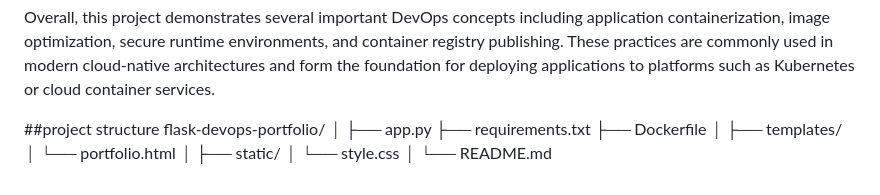
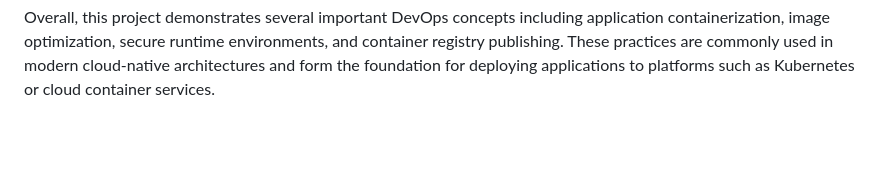
Before and after one commit to ChaitanyaArasada/flask-devops-portfolio, a Markdown page: README.md, the part around the change. GitHub-like rendering; blank space fills up the shorter version.

```diff
--- a/README.md
+++ b/README.md
@@ -12,18 +12,3 @@ Once the basic containerization process was complete, the project moved into the
 To further optimize the container, the runtime image was replaced with a distroless container. Distroless images contain only the minimal runtime components required to run an application and intentionally exclude package managers, shells, and other operating system utilities. This significantly reduces the size of the container image while also decreasing the attack surface of the runtime environment. As a result of implementing multi-stage builds and distroless images, the final container size was reduced from approximately 250 MB to 155 MB, achieving a reduction of roughly 38 percent.
 
 Overall, this project demonstrates several important DevOps concepts including application containerization, image optimization, secure runtime environments, and container registry publishing. These practices are commonly used in modern cloud-native architectures and form the foundation for deploying applications to platforms such as Kubernetes or cloud container services.
-
-##project structure
-flask-devops-portfolio/
-│
-├── app.py
-├── requirements.txt
-├── Dockerfile
-│
-├── templates/
-│   └── portfolio.html
-│
-├── static/
-│   └── style.css
-│
-└── README.md
```
